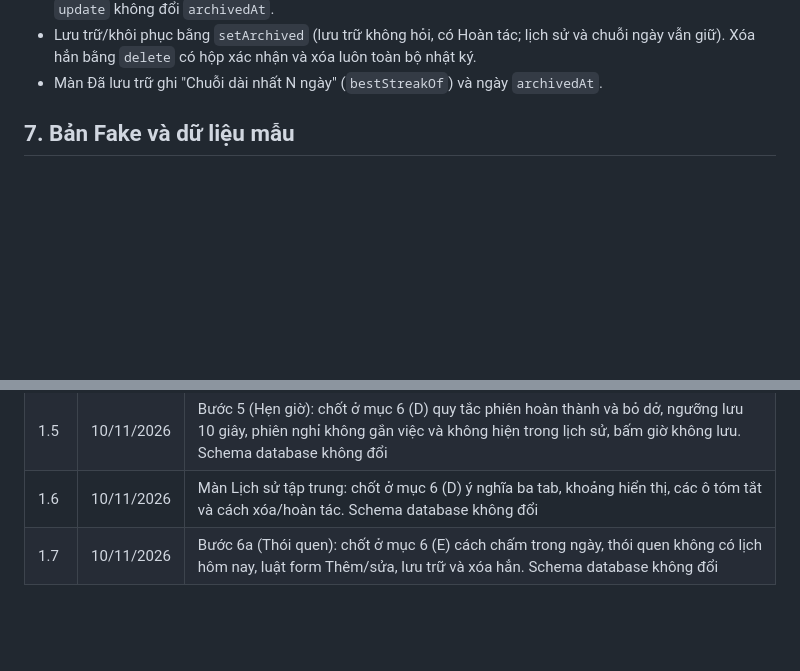
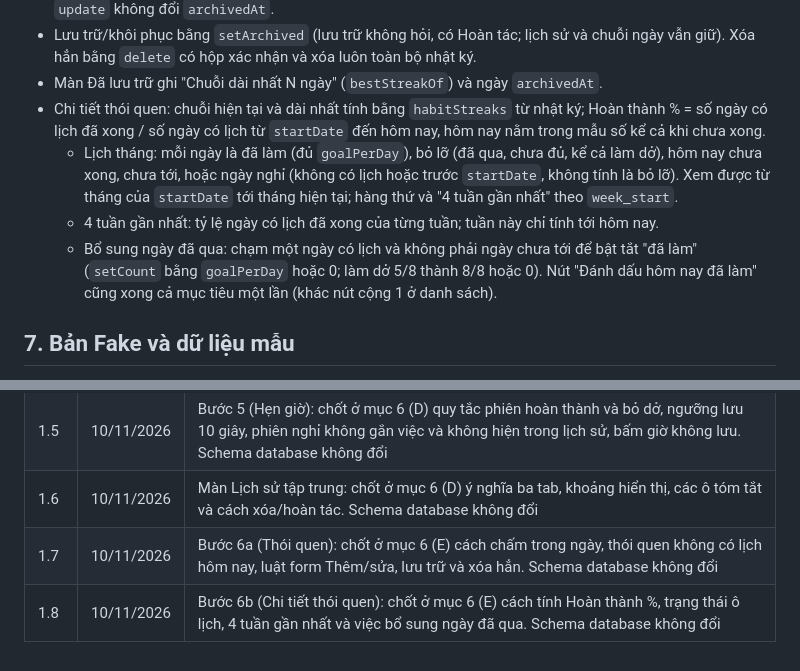
Before and after one commit to CongMinh204/personalApp, a Markdown page: docs/DATA_CONTRACT.md, 2 parts joined by grey strips. GitHub-like rendering; blank space fills up the shorter version.

```diff
--- a/docs/DATA_CONTRACT.md
+++ b/docs/DATA_CONTRACT.md
@@ -229,6 +229,10 @@ Code nằm ở `lib/data/habit_streak.dart`, đã có test. E muốn đổi quy
 - Form Thêm/sửa: tên không được trống; phải chọn ít nhất một thứ; mục tiêu mỗi ngày từ 1 đến 99 lần; `unit` chỉ có nghĩa khi mục tiêu lớn hơn 1 (đưa mục tiêu về 1 thì `unit` bị bỏ); ngày bắt đầu là hôm nay hoặc quá khứ; `reminderTime` mặc định tắt, bật thì mặc định 20:00 (chỉ lưu giá trị, thông báo làm ở bước thông báo). `update` không đổi `archivedAt`.
 - Lưu trữ/khôi phục bằng `setArchived` (lưu trữ không hỏi, có Hoàn tác; lịch sử và chuỗi ngày vẫn giữ). Xóa hẳn bằng `delete` có hộp xác nhận và xóa luôn toàn bộ nhật ký.
 - Màn Đã lưu trữ ghi "Chuỗi dài nhất N ngày" (`bestStreakOf`) và ngày `archivedAt`.
+- Chi tiết thói quen: chuỗi hiện tại và dài nhất tính bằng `habitStreaks` từ nhật ký; Hoàn thành % = số ngày có lịch đã xong / số ngày có lịch từ `startDate` đến hôm nay, hôm nay nằm trong mẫu số kể cả khi chưa xong.
+  - Lịch tháng: mỗi ngày là đã làm (đủ `goalPerDay`), bỏ lỡ (đã qua, chưa đủ, kể cả làm dở), hôm nay chưa xong, chưa tới, hoặc ngày nghỉ (không có lịch hoặc trước `startDate`, không tính là bỏ lỡ). Xem được từ tháng của `startDate` tới tháng hiện tại; hàng thứ và "4 tuần gần nhất" theo `week_start`.
+  - 4 tuần gần nhất: tỷ lệ ngày có lịch đã xong của từng tuần; tuần này chỉ tính tới hôm nay.
+  - Bổ sung ngày đã qua: chạm một ngày có lịch và không phải ngày chưa tới để bật tắt "đã làm" (`setCount` bằng `goalPerDay` hoặc 0; làm dở 5/8 thành 8/8 hoặc 0). Nút "Đánh dấu hôm nay đã làm" cũng xong cả mục tiêu một lần (khác nút cộng 1 ở danh sách).
 
 ## 7. Bản Fake và dữ liệu mẫu
 
@@ -283,3 +287,4 @@ Màn Tìm kiếm tự lưu "tìm gần đây" bằng key bắt đầu bằng `se
 | 1.5 | 10/11/2026 | Bước 5 (Hẹn giờ): chốt ở mục 6 (D) quy tắc phiên hoàn thành và bỏ dở, ngưỡng lưu 10 giây, phiên nghỉ không gắn việc và không hiện trong lịch sử, bấm giờ không lưu. Schema database không đổi |
 | 1.6 | 10/11/2026 | Màn Lịch sử tập trung: chốt ở mục 6 (D) ý nghĩa ba tab, khoảng hiển thị, các ô tóm tắt và cách xóa/hoàn tác. Schema database không đổi |
 | 1.7 | 10/11/2026 | Bước 6a (Thói quen): chốt ở mục 6 (E) cách chấm trong ngày, thói quen không có lịch hôm nay, luật form Thêm/sửa, lưu trữ và xóa hẳn. Schema database không đổi |
+| 1.8 | 10/11/2026 | Bước 6b (Chi tiết thói quen): chốt ở mục 6 (E) cách tính Hoàn thành %, trạng thái ô lịch, 4 tuần gần nhất và việc bổ sung ngày đã qua. Schema database không đổi |
```
Also changed, not shown: README.md (+3 -2 lines).
